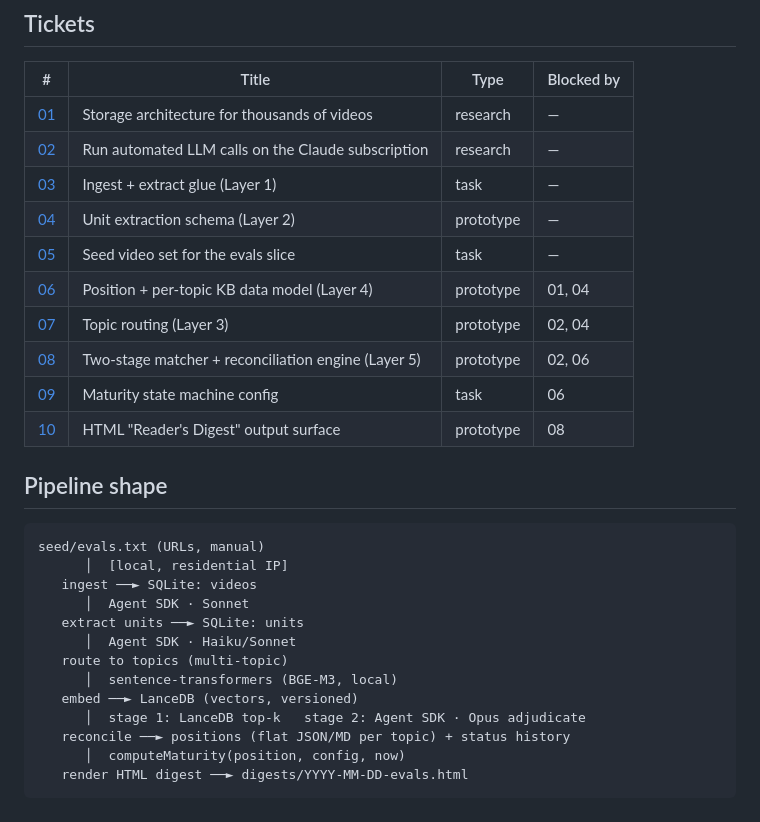
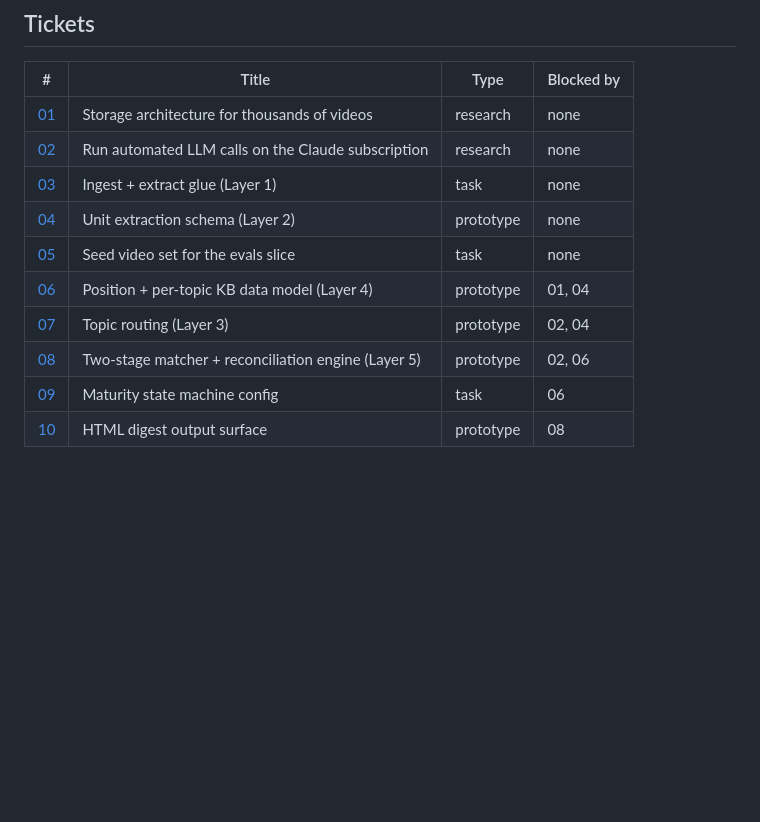
Before and after one commit to cmengu/Knowledge-Base, a Markdown page: README.md, the part around one of its changes. Drawn GitHub-style; blank space fills up the shorter version.

````diff
--- a/README.md
+++ b/README.md
@@ -26,31 +49,13 @@ all six topics.
 
 | # | Title | Type | Blocked by |
 |---|-------|------|------------|
-| [01](tickets/01-storage-architecture.md) | Storage architecture for thousands of videos | research | — |
-| [02](tickets/02-subscription-llm-execution.md) | Run automated LLM calls on the Claude subscription | research | — |
-| [03](tickets/03-ingest-extract-glue.md) | Ingest + extract glue (Layer 1) | task | — |
-| [04](tickets/04-unit-extraction-schema.md) | Unit extraction schema (Layer 2) | prototype | — |
-| [05](tickets/05-seed-video-set.md) | Seed video set for the evals slice | task | — |
+| [01](tickets/01-storage-architecture.md) | Storage architecture for thousands of videos | research | none |
+| [02](tickets/02-subscription-llm-execution.md) | Run automated LLM calls on the Claude subscription | research | none |
+| [03](tickets/03-ingest-extract-glue.md) | Ingest + extract glue (Layer 1) | task | none |
+| [04](tickets/04-unit-extraction-schema.md) | Unit extraction schema (Layer 2) | prototype | none |
+| [05](tickets/05-seed-video-set.md) | Seed video set for the evals slice | task | none |
 | [06](tickets/06-position-kb-data-model.md) | Position + per-topic KB data model (Layer 4) | prototype | 01, 04 |
 | [07](tickets/07-topic-routing.md) | Topic routing (Layer 3) | prototype | 02, 04 |
 | [08](tickets/08-reconciliation-engine.md) | Two-stage matcher + reconciliation engine (Layer 5) | prototype | 02, 06 |
 | [09](tickets/09-maturity-state-machine.md) | Maturity state machine config | task | 06 |
-| [10](tickets/10-html-digest-surface.md) | HTML "Reader's Digest" output surface | prototype | 08 |
-
-## Pipeline shape
-
-```
-seed/evals.txt (URLs, manual)
-      │  [local, residential IP]
-   ingest ──► SQLite: videos
-      │  Agent SDK · Sonnet
-   extract units ──► SQLite: units
-      │  Agent SDK · Haiku/Sonnet
-   route to topics (multi-topic)
-      │  sentence-transformers (BGE-M3, local)
-   embed ──► LanceDB (vectors, versioned)
-      │  stage 1: LanceDB top-k   stage 2: Agent SDK · Opus adjudicate
-   reconcile ──► positions (flat JSON/MD per topic) + status history
-      │  computeMaturity(position, config, now)
-   render HTML digest ──► digests/YYYY-MM-DD-evals.html
-```
+| [10](tickets/10-html-digest-surface.md) | HTML digest output surface | prototype | 08 |
````
Also changed, not shown: other parts of README.md (+42 -19 lines), docs/digest.png (added).
